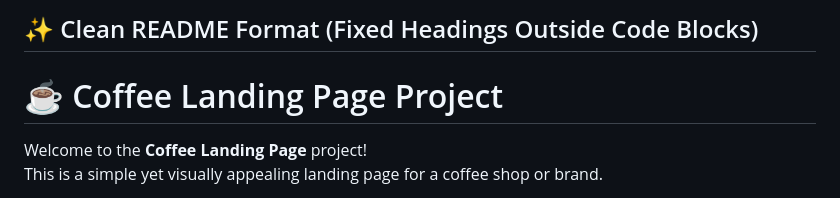
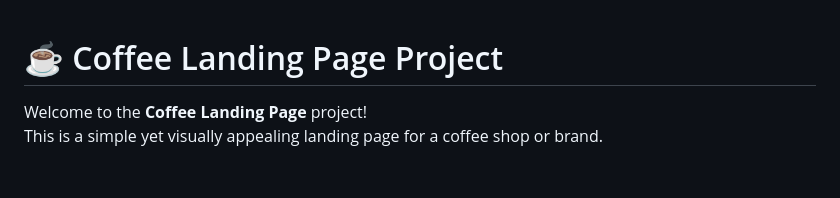
Before and after one commit to larvenejafemcoder/landingCoffeePage---updatedLegacy, a Markdown page: README.md, the part around the change. GitHub-like rendering; blank space fills up the shorter version.

```diff
--- a/README.md
+++ b/README.md
@@ -1,6 +1,3 @@
-## ✨ Clean README Format (Fixed Headings Outside Code Blocks)
-
-
 # ☕ Coffee Landing Page Project
 
 Welcome to the **Coffee Landing Page** project!
```
